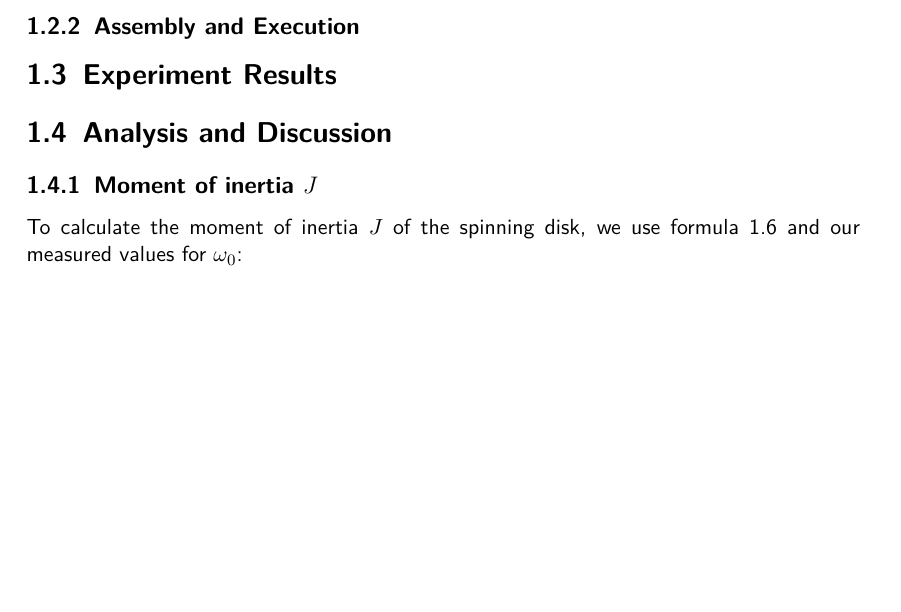
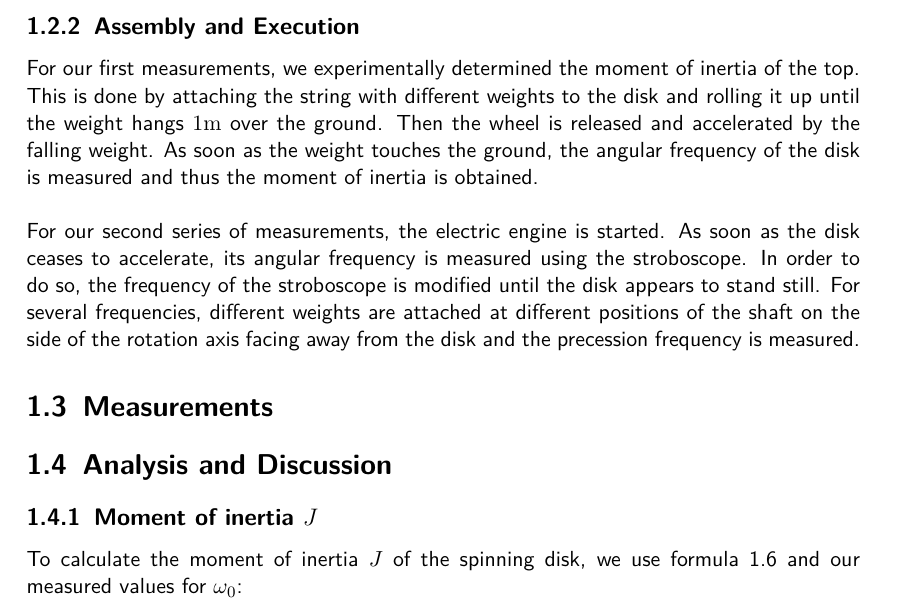
Before and after one commit to HappyEmu/physics-reports, a LaTeX thesis (exp9/report/report9.tex): part of page 5 of 6, cut so that both start at the same text, the shorter picture padded with empty space. Compiled offline with pdfLaTeX.

Commit message:
experiment execution
	modified:   exp9/report/report9.tex

```diff
--- a/exp9/report/report9.tex
+++ b/exp9/report/report9.tex
@@ -112,8 +112,10 @@ The materials used in this experiment are the following:
 \end{itemize}
 
 \subsection{Assembly and Execution}
+For our first measurements, we experimentally determined the moment of inertia of the top. This is done by attaching the string with different weights to the disk and rolling it up until the weight hangs $1 \unit{m}$ over the ground. Then the wheel is released and accelerated by the falling weight. As soon as the weight touches the ground, the angular frequency of the disk is measured and thus the moment of inertia is obtained.\\\\
+For our second series of measurements, the electric engine is started. As soon as the disk ceases to accelerate, its angular frequency is measured using the stroboscope. In order to do so, the frequency of the stroboscope is modified until the disk appears to stand still. For several frequencies, different weights are attached at different positions of the shaft on the side of the rotation axis facing away from the disk and the precession frequency is measured.
 
-\section{Experiment Results}
+\section{Measurements}
 
 \section{Analysis and Discussion}
 
```
